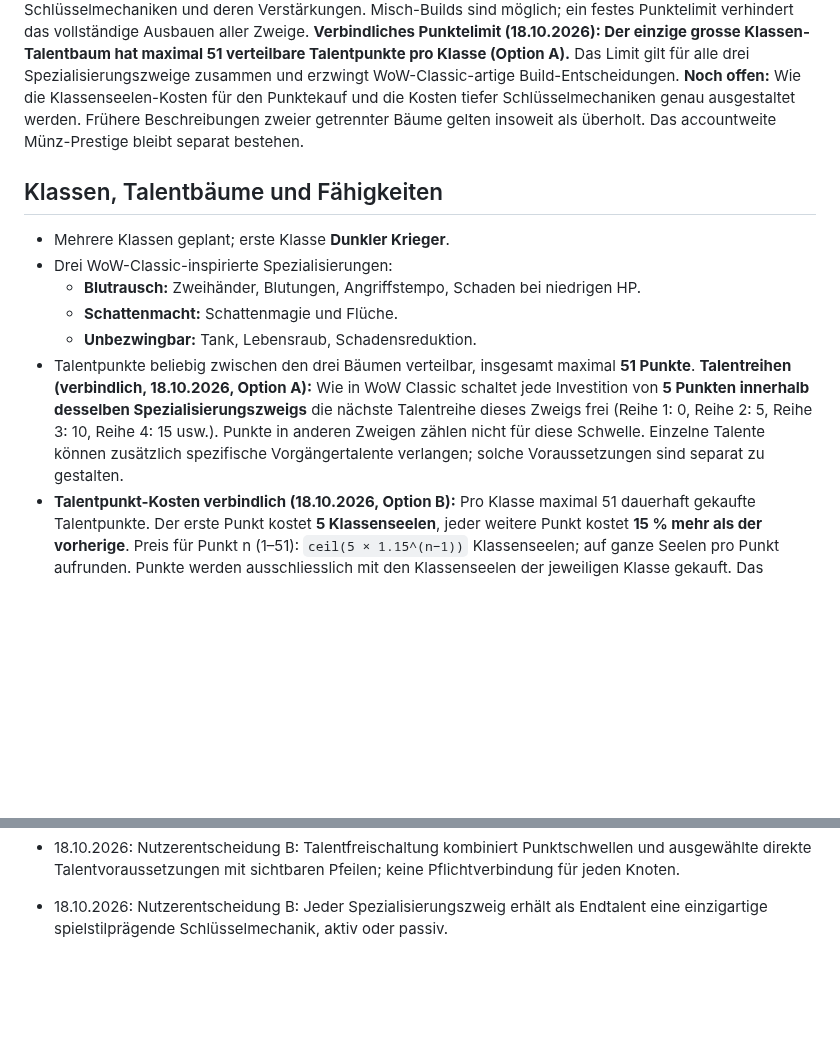
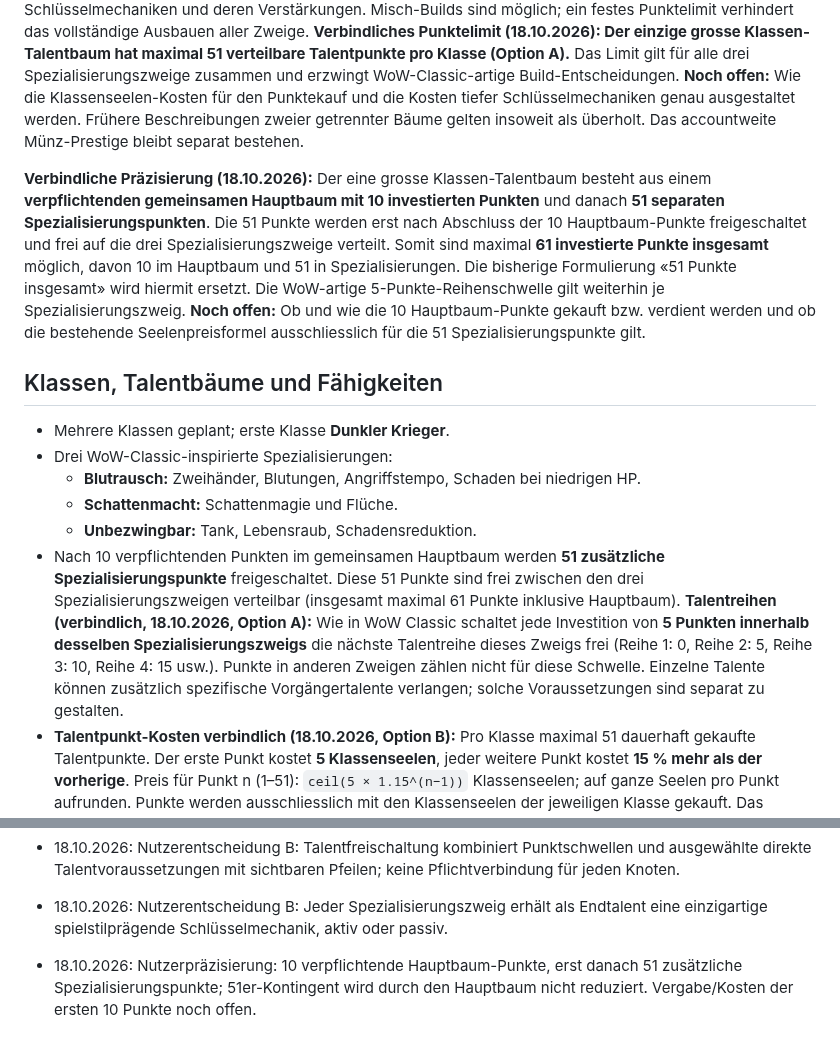
Before and after one commit to Cuddlerandom/idle-rpg, a Markdown page: GAME_DESIGN.md, 2 parts joined by grey strips. GitHub-like rendering; blank space fills up the shorter version.

Commit message:
Separate ten mandatory core talent points from 51 specialization points

```diff
--- a/GAME_DESIGN.md
+++ b/GAME_DESIGN.md
@@ -50,13 +50,15 @@ Diese Datei ist die zentrale Quelle für die gemeinsam beschlossenen Spielregeln
 
 **Aktuelle Vereinfachungsentscheidung (18.10.2026):** Pro Klasse gibt es **nur einen grossen WoW-Classic-inspirierten Talentbaum**, nicht zwei parallele Talent-/Klassen-Prestige-Bäume. Der Baum umfasst den gemeinsamen Einstieg und drei Spezialisierungszweige, normale Talente, aktive Fähigkeiten sowie tiefe Schlüsselmechaniken und deren Verstärkungen. Misch-Builds sind möglich; ein festes Punktelimit verhindert das vollständige Ausbauen aller Zweige. **Verbindliches Punktelimit (18.10.2026): Der einzige grosse Klassen-Talentbaum hat maximal 51 verteilbare Talentpunkte pro Klasse (Option A).** Das Limit gilt für alle drei Spezialisierungszweige zusammen und erzwingt WoW-Classic-artige Build-Entscheidungen. **Noch offen:** Wie die Klassenseelen-Kosten für den Punktekauf und die Kosten tiefer Schlüsselmechaniken genau ausgestaltet werden. Frühere Beschreibungen zweier getrennter Bäume gelten insoweit als überholt. Das accountweite Münz-Prestige bleibt separat bestehen.
 
+**Verbindliche Präzisierung (18.10.2026):** Der eine grosse Klassen-Talentbaum besteht aus einem **verpflichtenden gemeinsamen Hauptbaum mit 10 investierten Punkten** und danach **51 separaten Spezialisierungspunkten**. Die 51 Punkte werden erst nach Abschluss der 10 Hauptbaum-Punkte freigeschaltet und frei auf die drei Spezialisierungszweige verteilt. Somit sind maximal **61 investierte Punkte insgesamt** möglich, davon 10 im Hauptbaum und 51 in Spezialisierungen. Die bisherige Formulierung «51 Punkte insgesamt» wird hiermit ersetzt. Die WoW-artige 5-Punkte-Reihenschwelle gilt weiterhin je Spezialisierungszweig. **Noch offen:** Ob und wie die 10 Hauptbaum-Punkte gekauft bzw. verdient werden und ob die bestehende Seelenpreisformel ausschliesslich für die 51 Spezialisierungspunkte gilt.
+
 ## Klassen, Talentbäume und Fähigkeiten
 - Mehrere Klassen geplant; erste Klasse **Dunkler Krieger**.
 - Drei WoW-Classic-inspirierte Spezialisierungen:
   - **Blutrausch:** Zweihänder, Blutungen, Angriffstempo, Schaden bei niedrigen HP.
   - **Schattenmacht:** Schattenmagie und Flüche.
   - **Unbezwingbar:** Tank, Lebensraub, Schadensreduktion.
-- Talentpunkte beliebig zwischen den drei Bäumen verteilbar, insgesamt maximal **51 Punkte**. **Talentreihen (verbindlich, 18.10.2026, Option A):** Wie in WoW Classic schaltet jede Investition von **5 Punkten innerhalb desselben Spezialisierungszweigs** die nächste Talentreihe dieses Zweigs frei (Reihe 1: 0, Reihe 2: 5, Reihe 3: 10, Reihe 4: 15 usw.). Punkte in anderen Zweigen zählen nicht für diese Schwelle. Einzelne Talente können zusätzlich spezifische Vorgängertalente verlangen; solche Voraussetzungen sind separat zu gestalten.
+- Nach 10 verpflichtenden Punkten im gemeinsamen Hauptbaum werden **51 zusätzliche Spezialisierungspunkte** freigeschaltet. Diese 51 Punkte sind frei zwischen den drei Spezialisierungszweigen verteilbar (insgesamt maximal 61 Punkte inklusive Hauptbaum). **Talentreihen (verbindlich, 18.10.2026, Option A):** Wie in WoW Classic schaltet jede Investition von **5 Punkten innerhalb desselben Spezialisierungszweigs** die nächste Talentreihe dieses Zweigs frei (Reihe 1: 0, Reihe 2: 5, Reihe 3: 10, Reihe 4: 15 usw.). Punkte in anderen Zweigen zählen nicht für diese Schwelle. Einzelne Talente können zusätzlich spezifische Vorgängertalente verlangen; solche Voraussetzungen sind separat zu gestalten.
 - **Talentpunkt-Kosten verbindlich (18.10.2026, Option B):** Pro Klasse maximal 51 dauerhaft gekaufte Talentpunkte. Der erste Punkt kostet **5 Klassenseelen**, jeder weitere Punkt kostet **15 % mehr als der vorherige**. Preis für Punkt n (1–51): `ceil(5 × 1.15^(n−1))` Klassenseelen; auf ganze Seelen pro Punkt aufrunden. Punkte werden ausschliesslich mit den Klassenseelen der jeweiligen Klasse gekauft. Das Punktelimit gilt für den einzigen grossen Talentbaum über alle drei Zweige. Rücksetzung ausschliesslich zwischen Runs im Hauptmenü gegen einen **festen Münzpreis pro Reset** (Nutzerentscheidung A, 18.10.2026); der Preis steigt bei wiederholten Resets nicht. **Verbindlicher Preis: 500 permanente Münzen pro Talent-Reset (Nutzerentscheidung B, 18.10.2026).** Der Betrag bleibt bei jedem Reset gleich. Gekaufte Talentpunkte bleiben erhalten und können nach dem Reset neu verteilt werden. **Zeitpunkt verbindlich (18.10.2026, Option A): Talentpunkte können ausschliesslich zwischen Runs im Hauptmenü gekauft und verteilt werden. Während eines laufenden Runs bleibt der gewählte Talent-Build unverändert; weder Kauf noch Verteilung oder Rücksetzung im Run.**
 - **Talent-Voraussetzungen (verbindlich, 18.10.2026, Option B):** Talente werden über die WoW-Classic-Punktschwellen (je 5 investierte Punkte pro Spezialisierungszweig) freigeschaltet. **Ausgewählte Talente besitzen zusätzlich konkrete Vorgängertalente als Voraussetzung**, gegebenenfalls mit gefordertem Mindestrang. Diese Abhängigkeiten werden im Talentbaum durch **sichtbare Verbindungspfeile** dargestellt. Nicht jeder Knoten braucht einen direkten Vorgänger; innerhalb freigeschalteter Reihen bleibt Auswahlfreiheit.
 - **Endtalente (verbindlich, 18.10.2026, Option B):** Jeder der drei Spezialisierungszweige endet in **einer einzigartigen Schlüsselmechanik**, die den Spielstil deutlich verändert. Diese Mechanik kann **aktiv oder passiv** sein; es ist nicht vorgeschrieben, dass alle drei Endtalente aktive Fähigkeiten sind. Die konkreten Effekte werden beim Klassendesign festgelegt. Die tiefen Endtalente unterliegen den bereits beschlossenen Reihen- und Talentvoraussetzungen sowie dem gemeinsamen 51-Punkte-Limit.
@@ -223,3 +225,5 @@ Erste implementierte Basis: automatischer Kampf, einfache exponentiell skalieren
 - 18.10.2026: Nutzerentscheidung B: Talentfreischaltung kombiniert Punktschwellen und ausgewählte direkte Talentvoraussetzungen mit sichtbaren Pfeilen; keine Pflichtverbindung für jeden Knoten.
 
 - 18.10.2026: Nutzerentscheidung B: Jeder Spezialisierungszweig erhält als Endtalent eine einzigartige spielstilprägende Schlüsselmechanik, aktiv oder passiv.
+
+- 18.10.2026: Nutzerpräzisierung: 10 verpflichtende Hauptbaum-Punkte, erst danach 51 zusätzliche Spezialisierungspunkte; 51er-Kontingent wird durch den Hauptbaum nicht reduziert. Vergabe/Kosten der ersten 10 Punkte noch offen.
```
